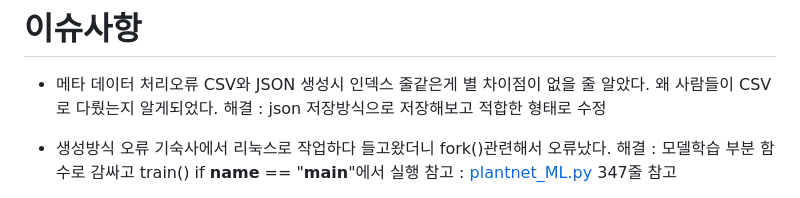
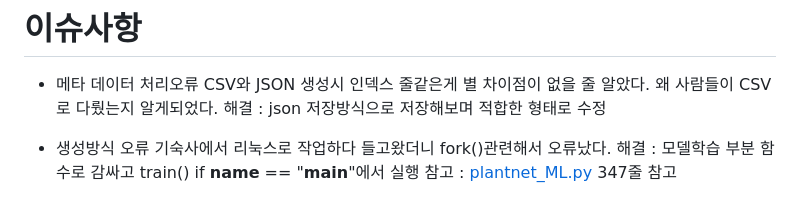
Before and after one commit to Gooainekorea/PlantNet, a Markdown page: 00_과정정리/히스토리/250918.md, the part around the change printed below. Rendered like a GitHub page.

```diff
--- a/00_과정정리/히스토리/250918.md
+++ b/00_과정정리/히스토리/250918.md
@@ -5,7 +5,7 @@
 - 메타 데이터 처리오류
     CSV와 JSON 생성시 인덱스 줄같은게 별 차이점이 없을 줄 알았다.
     왜 사람들이 CSV로 다뤘는지 알게되었다.
-    해결 : json 저장방식으로 저장해보고 적합한 형태로 수정
+    해결 : json 저장방식으로 저장해보며 적합한 형태로 수정
 
 - 생성방식 오류
     기숙사에서 리눅스로 작업하다 들고왔더니 fork()관련해서 오류났다.
```
Also changed, not shown: other parts of 00_과정정리/히스토리/250918.md (+4 -0 lines), 00_과정정리/img/test_loss 22.png (added), 00_과정정리/히스토리/250922.md (added).
